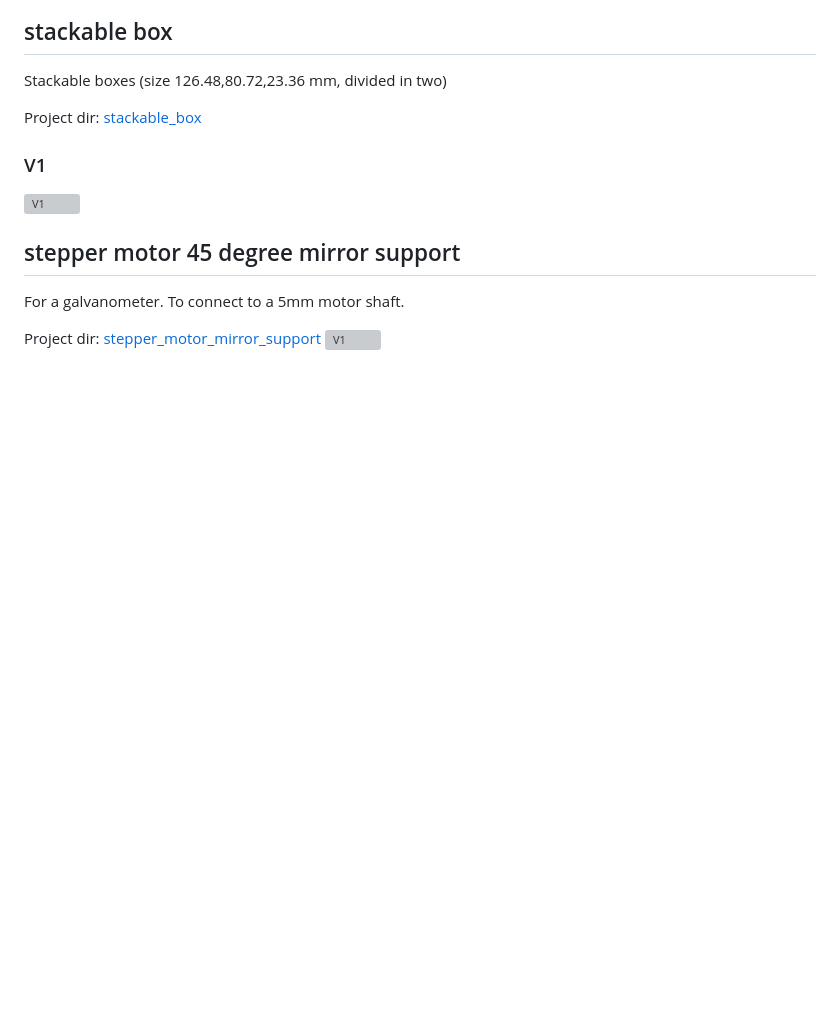
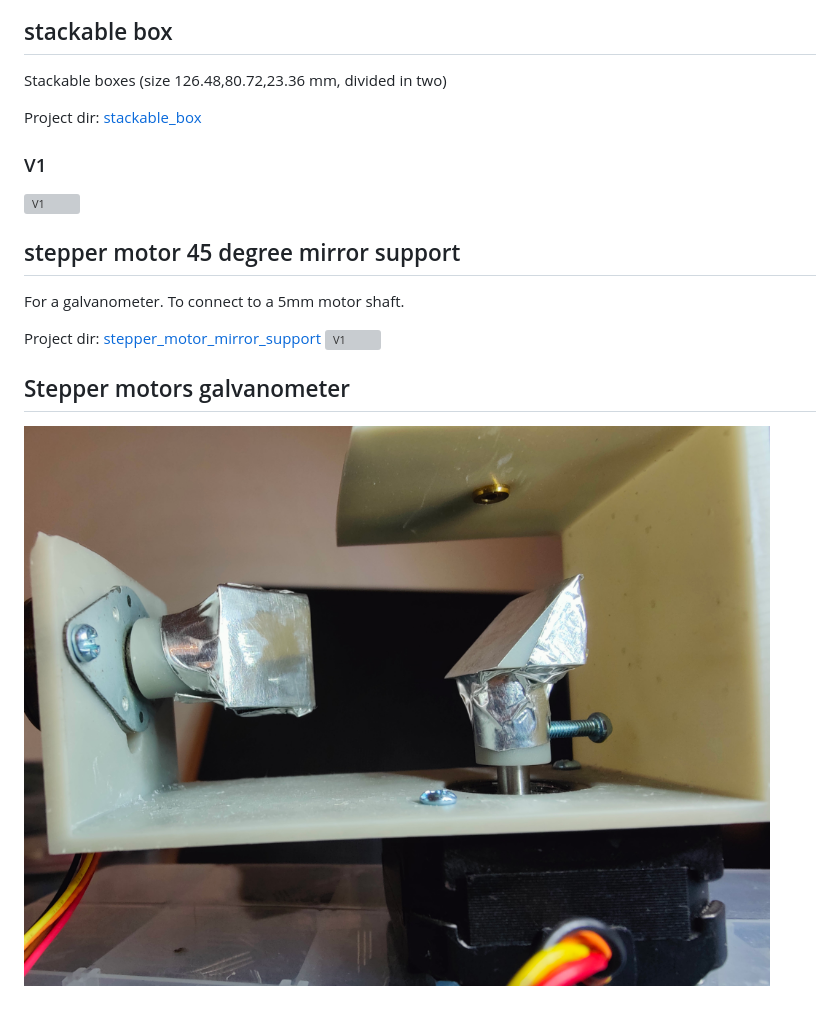
Before and after one commit to naelolaiz/3d_models, a Markdown page: README.md, the part around the change. Rendered like a GitHub page; pictures changed too: stepper_motors_galvo_support/doc/IMG20231224195128.png (added); blank space fills up the shorter version; grey boxes are pictures that could not be loaded.

Commit message:
added picture of V2

```diff
--- a/README.md
+++ b/README.md
@@ -37,3 +37,7 @@ To connect to a 5mm motor shaft.
 
 Project dir: [stepper_motor_mirror_support](stepper_motor_mirror_support)
 ![V1](https://naelolaiz.github.io/3d_models/support_v1.png)
+
+
+## Stepper motors galvanometer
+![V2](stepper_motors_galvo_support/doc/IMG20231224195128.png)
```
